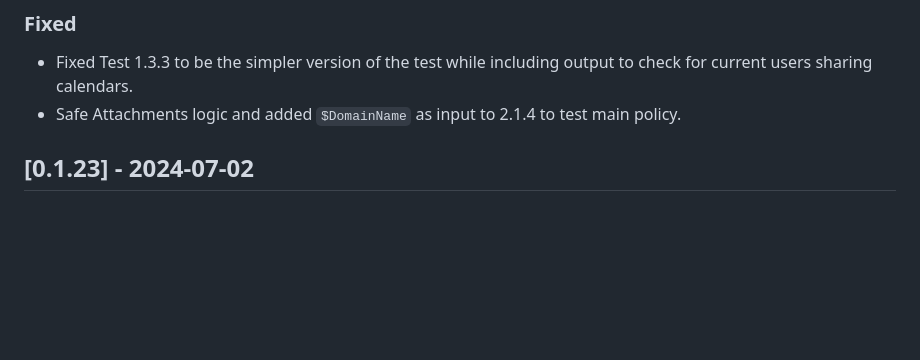
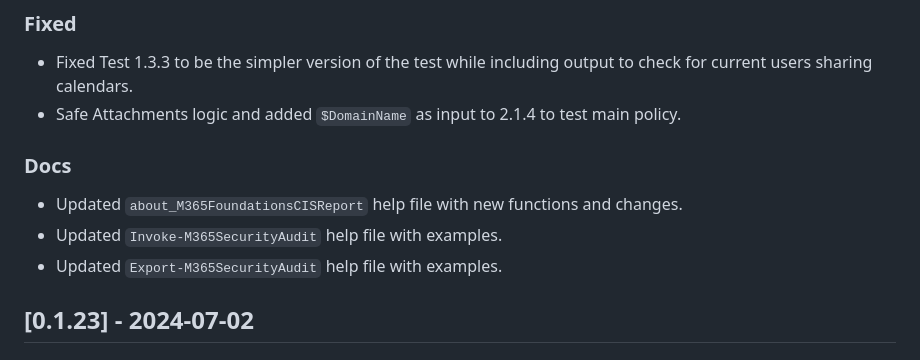
Before and after one commit to CriticalSolutionsNetwork/M365FoundationsCISReport, a Markdown page: CHANGELOG.md, the part around the change. Rendered like a GitHub page; blank space fills up the shorter version.

Commit message:
docs: Update CHANGELOG

```diff
--- a/CHANGELOG.md
+++ b/CHANGELOG.md
@@ -16,6 +16,12 @@ The format is based on and uses the types of changes according to [Keep a Change
 
 - Fixed Test 1.3.3 to be the simpler version of the test while including output to check for current users sharing calendars.
 - Safe Attachments logic and added `$DomainName` as input to 2.1.4 to test main policy.
+
+### Docs
+
+- Updated `about_M365FoundationsCISReport` help file with new functions and changes.
+- Updated `Invoke-M365SecurityAudit` help file with examples.
+- Updated `Export-M365SecurityAudit` help file with examples.
 
 ## [0.1.23] - 2024-07-02
 
```
